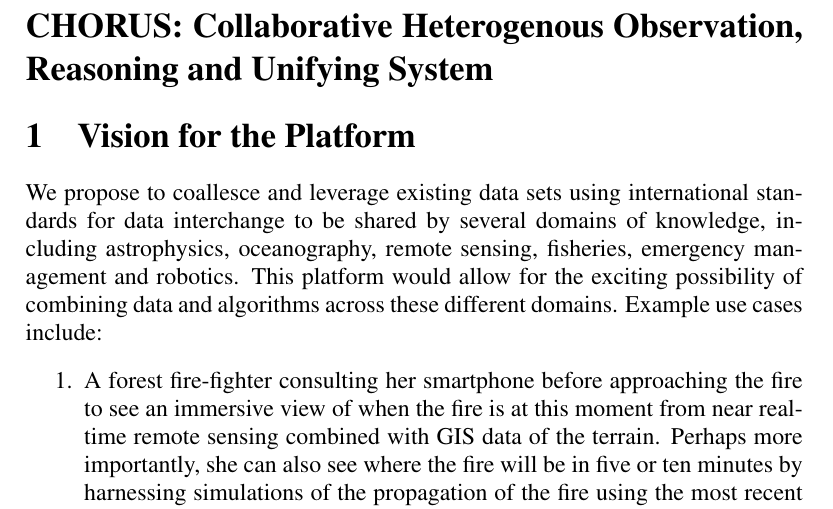
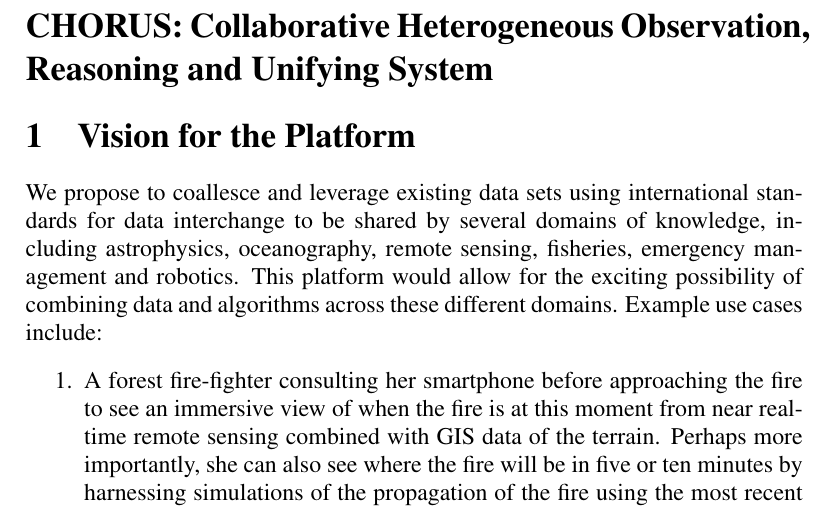
Before and after one commit to UBC-Astrophysics/NCE, a LaTeX document (loi.tex): part of page 1 of 9, cut so that both start at the same text. Compiled offline with pdfLaTeX; a LaTeX package or settings file that is missing is left out.

Commit message:
corrected spelling

```diff
--- a/loi.tex
+++ b/loi.tex
@@ -19,7 +19,7 @@
 \pagestyle{myheadings}
 \markright{Y. Coady (XXXXXX): CHORUS}
 
-\section*{CHORUS:  Collaborative Heterogenous Observation, Reasoning and Unifying System}
+\section*{CHORUS:  Collaborative Heterogeneous Observation, Reasoning and Unifying System}
 
 \section{Vision for the Platform}
 
```
Also changed, not shown: loi.pdf, 1 other file.
